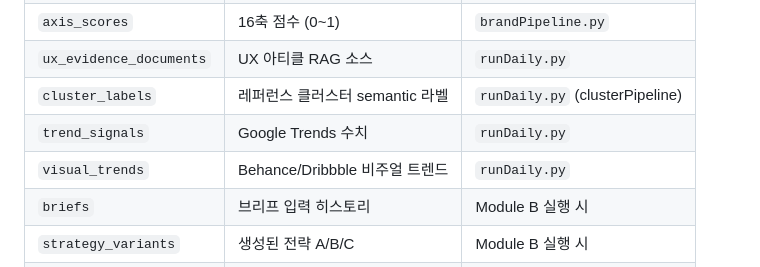
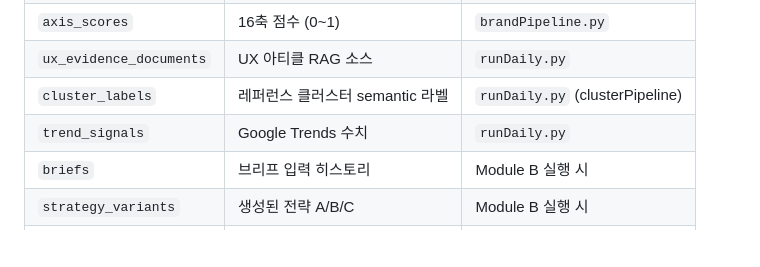
Before and after one commit to musoyou12/OTB-design-research, a Markdown page: README.md, the part around the change. GitHub-like rendering; blank space fills up the shorter version.

```diff
--- a/README.md
+++ b/README.md
@@ -60,7 +60,6 @@
 | `ux_evidence_documents` | UX 아티클 RAG 소스 | `runDaily.py` |
 | `cluster_labels` | 레퍼런스 클러스터 semantic 라벨 | `runDaily.py` (clusterPipeline) |
 | `trend_signals` | Google Trends 수치 | `runDaily.py` |
-| `visual_trends` | Behance/Dribbble 비주얼 트렌드 | `runDaily.py` |
 | `briefs` | 브리프 입력 히스토리 | Module B 실행 시 |
 | `strategy_variants` | 생성된 전략 A/B/C | Module B 실행 시 |
 | `prompt_outputs` | 프롬프트 팩 | Module B 실행 시 |
```
